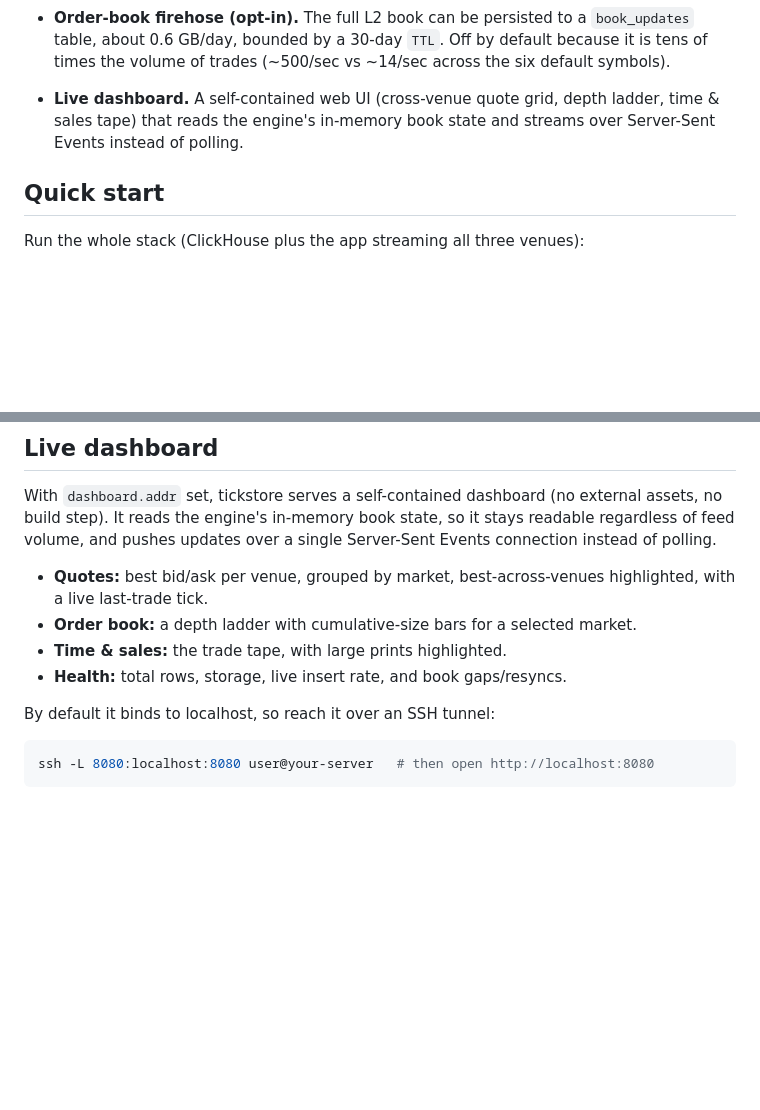
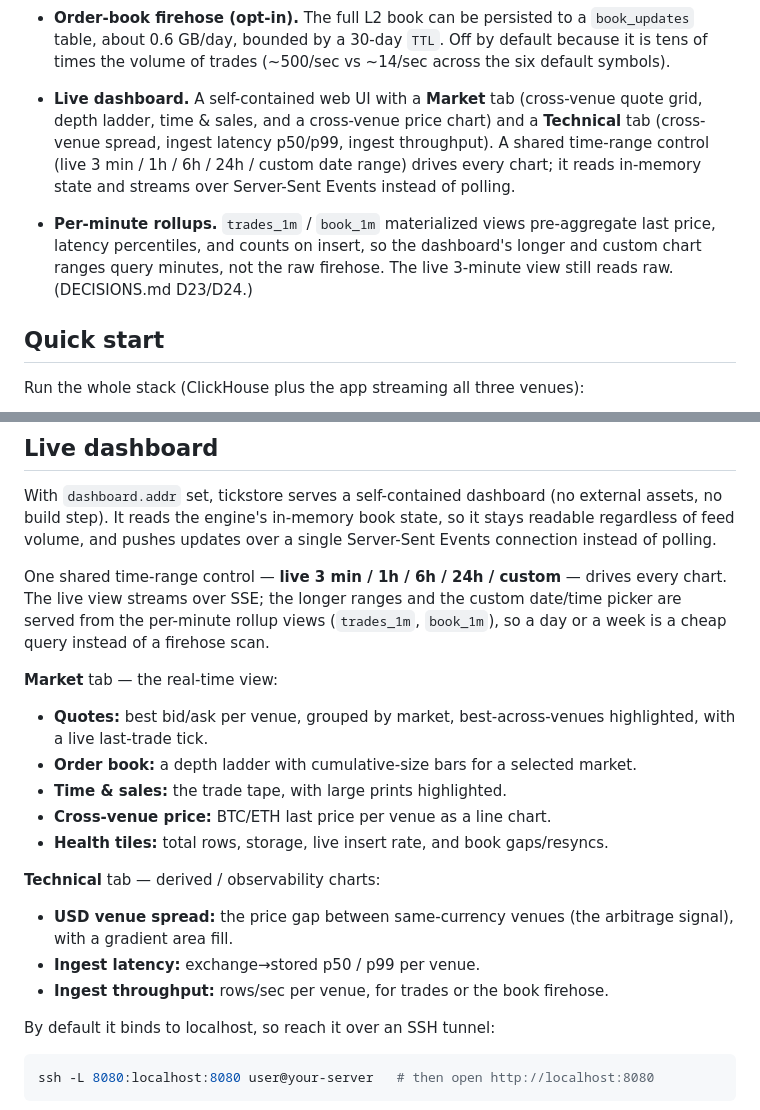
Before and after one commit to elkinal/tickstore, a Markdown page: README.md, 2 parts joined by grey strips. GitHub-like rendering; blank space fills up the shorter version.

Commit message:
Document the dashboard tabs, chart ranges, and rollups in README
- Describe the Market/Technical tabs, the shared time-range control
  (live/1h/6h/24h/custom), and the per-minute rollup views

```diff
--- a/README.md
+++ b/README.md
@@ -55,9 +55,16 @@ reconstructed book also feeds the live dashboard from in-memory state.
   `book_updates` table, about 0.6 GB/day, bounded by a 30-day `TTL`. Off by
   default because it is tens of times the volume of trades (~500/sec vs ~14/sec
   across the six default symbols).
-- **Live dashboard.** A self-contained web UI (cross-venue quote grid, depth
-  ladder, time & sales tape) that reads the engine's in-memory book state and
-  streams over Server-Sent Events instead of polling.
+- **Live dashboard.** A self-contained web UI with a **Market** tab (cross-venue
+  quote grid, depth ladder, time & sales, and a cross-venue price chart) and a
+  **Technical** tab (cross-venue spread, ingest latency p50/p99, ingest
+  throughput). A shared time-range control (live 3 min / 1h / 6h / 24h / custom
+  date range) drives every chart; it reads in-memory state and streams over
+  Server-Sent Events instead of polling.
+- **Per-minute rollups.** `trades_1m` / `book_1m` materialized views pre-aggregate
+  last price, latency percentiles, and counts on insert, so the dashboard's longer
+  and custom chart ranges query minutes, not the raw firehose. The live 3-minute
+  view still reads raw. (DECISIONS.md D23/D24.)
 
 ## Quick start
 
@@ -122,11 +129,26 @@ external assets, no build step). It reads the engine's in-memory book state, so
 it stays readable regardless of feed volume, and pushes updates over a single
 Server-Sent Events connection instead of polling.
 
+One shared time-range control — **live 3 min / 1h / 6h / 24h / custom** — drives
+every chart. The live view streams over SSE; the longer ranges and the custom
+date/time picker are served from the per-minute rollup views (`trades_1m`,
+`book_1m`), so a day or a week is a cheap query instead of a firehose scan.
+
+**Market** tab — the real-time view:
+
 - **Quotes:** best bid/ask per venue, grouped by market, best-across-venues
   highlighted, with a live last-trade tick.
 - **Order book:** a depth ladder with cumulative-size bars for a selected market.
 - **Time & sales:** the trade tape, with large prints highlighted.
-- **Health:** total rows, storage, live insert rate, and book gaps/resyncs.
+- **Cross-venue price:** BTC/ETH last price per venue as a line chart.
+- **Health tiles:** total rows, storage, live insert rate, and book gaps/resyncs.
+
+**Technical** tab — derived / observability charts:
+
+- **USD venue spread:** the price gap between same-currency venues (the arbitrage
+  signal), with a gradient area fill.
+- **Ingest latency:** exchange→stored p50 / p99 per venue.
+- **Ingest throughput:** rows/sec per venue, for trades or the book firehose.
 
 By default it binds to localhost, so reach it over an SSH tunnel:
 
```
